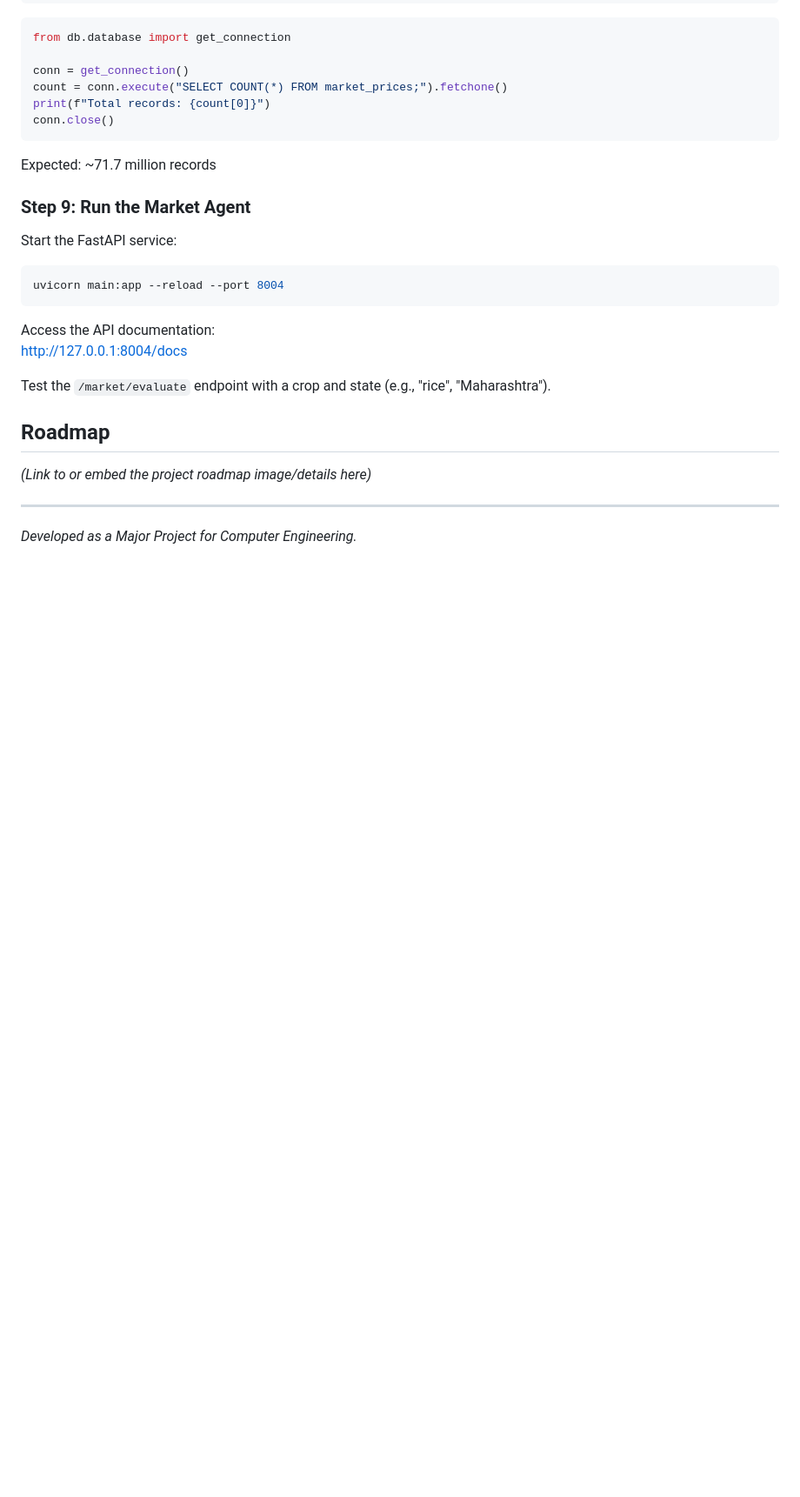
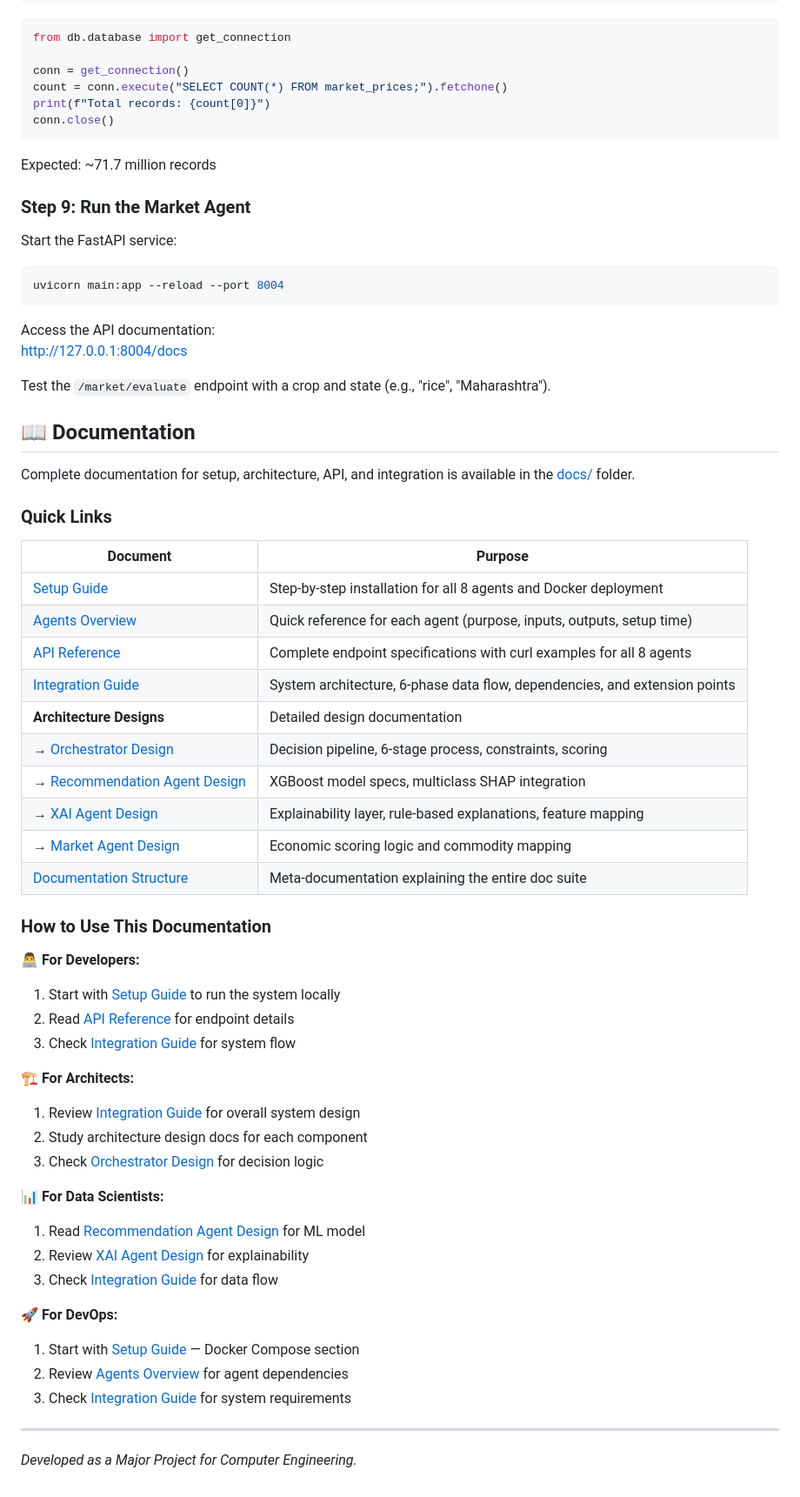
Before and after one commit to JitenPurswani/vasudha, a Markdown page: README.md, the part around the change. Shown at 87% size. Drawn GitHub-style; blank space fills up the shorter version.

Commit message:
Added details about documentation

```diff
--- a/README.md
+++ b/README.md
@@ -1025,9 +1025,46 @@ http://127.0.0.1:8004/docs
 
 Test the `/market/evaluate` endpoint with a crop and state (e.g., "rice", "Maharashtra").
 
-## Roadmap
+## 📖 Documentation
 
-*(Link to or embed the project roadmap image/details here)*
+Complete documentation for setup, architecture, API, and integration is available in the [docs/](docs/) folder.
+
+### Quick Links
+
+| Document | Purpose |
+|----------|---------|
+| [Setup Guide](docs/setup_guide.md) | Step-by-step installation for all 8 agents and Docker deployment |
+| [Agents Overview](docs/agents_overview.md) | Quick reference for each agent (purpose, inputs, outputs, setup time) |
+| [API Reference](docs/api_reference.md) | Complete endpoint specifications with curl examples for all 8 agents |
+| [Integration Guide](docs/integration_guide.md) | System architecture, 6-phase data flow, dependencies, and extension points |
+| **Architecture Designs** | Detailed design documentation |
+| → [Orchestrator Design](docs/architecture/orchestrator_design.md) | Decision pipeline, 6-stage process, constraints, scoring |
+| → [Recommendation Agent Design](docs/architecture/recommendation_agent_design.md) | XGBoost model specs, multiclass SHAP integration |
+| → [XAI Agent Design](docs/architecture/xai_agent_design.md) | Explainability layer, rule-based explanations, feature mapping |
+| → [Market Agent Design](docs/architecture/market_agent_design.md) | Economic scoring logic and commodity mapping |
+| [Documentation Structure](docs/DOCUMENTATION_STRUCTURE.md) | Meta-documentation explaining the entire doc suite |
+
+### How to Use This Documentation
+
+**👨‍💻 For Developers:**
+1. Start with [Setup Guide](docs/setup_guide.md) to run the system locally
+2. Read [API Reference](docs/api_reference.md) for endpoint details
+3. Check [Integration Guide](docs/integration_guide.md) for system flow
+
+**🏗️ For Architects:**
+1. Review [Integration Guide](docs/integration_guide.md) for overall system design
+2. Study architecture design docs for each component
+3. Check [Orchestrator Design](docs/architecture/orchestrator_design.md) for decision logic
+
+**📊 For Data Scientists:**
+1. Read [Recommendation Agent Design](docs/architecture/recommendation_agent_design.md) for ML model
+2. Review [XAI Agent Design](docs/architecture/xai_agent_design.md) for explainability
+3. Check [Integration Guide](docs/integration_guide.md) for data flow
+
+**🚀 For DevOps:**
+1. Start with [Setup Guide](docs/setup_guide.md) — Docker Compose section
+2. Review [Agents Overview](docs/agents_overview.md) for agent dependencies
+3. Check [Integration Guide](docs/integration_guide.md) for system requirements
 
 ---
 *Developed as a Major Project for Computer Engineering.*
```
